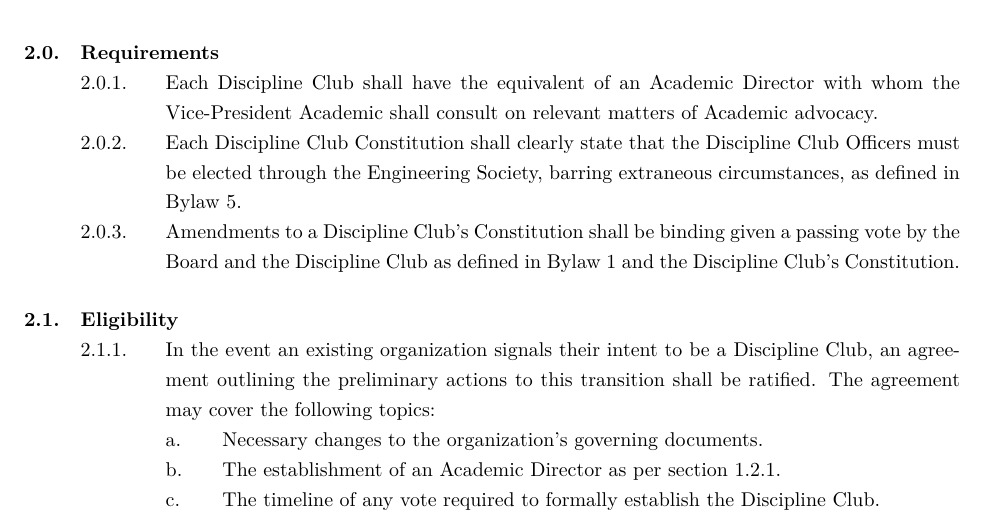
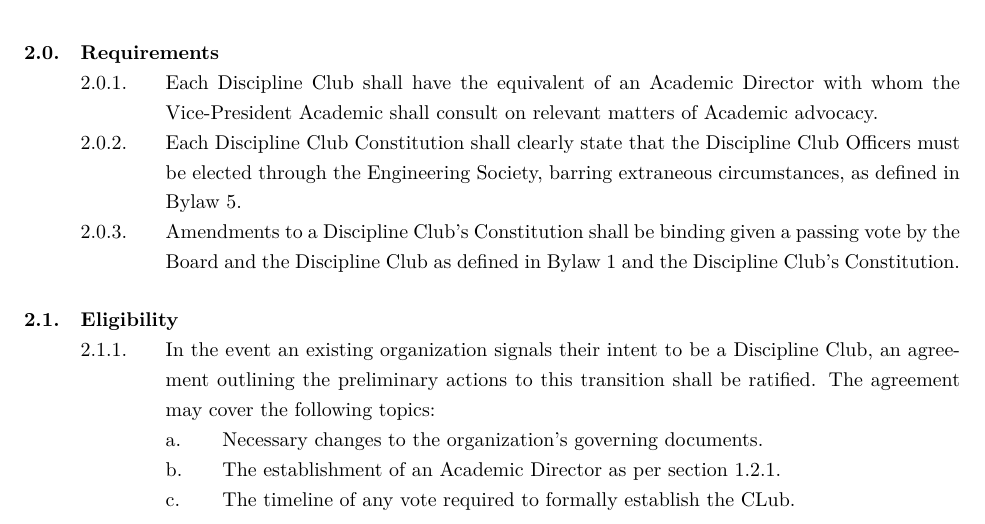
Before and after one commit to MarkusT-VPCC/bylaws, a LaTeX document (Bylaw 6 - Discipline_Clubs.tex): part of page 4 of 5, cut so that both start at the same text. Compiled offline with XeLaTeX.

Commit message:
Update Bylaw 6 - Discipline_Clubs.tex

```diff
--- a/Bylaw 6 - Discipline_Clubs.tex
+++ b/Bylaw 6 - Discipline_Clubs.tex
@@ -104,7 +104,7 @@ LAST REVISED: \today
     &&& In the event an existing organization signals their intent to be a Discipline Club, an agreement outlining the preliminary actions to this transition shall be ratified. The agreement may cover the following topics:
         &&&& Necessary changes to the organization's governing documents.
         &&&& The establishment of an Academic Director as per section 1.2.1.
-        &&&& The timeline of any vote required to formally establish the Discipline Club.
+        &&&& The timeline of any vote required to formally establish the CLub.
 \end{easylist}
 \clearpage
 
```
